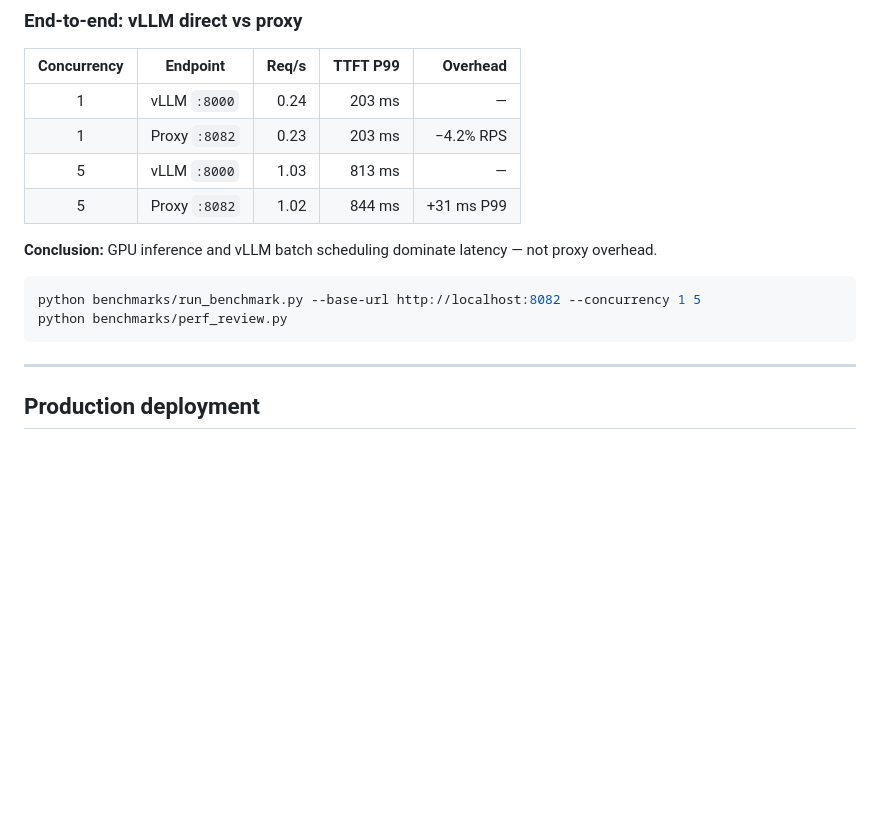
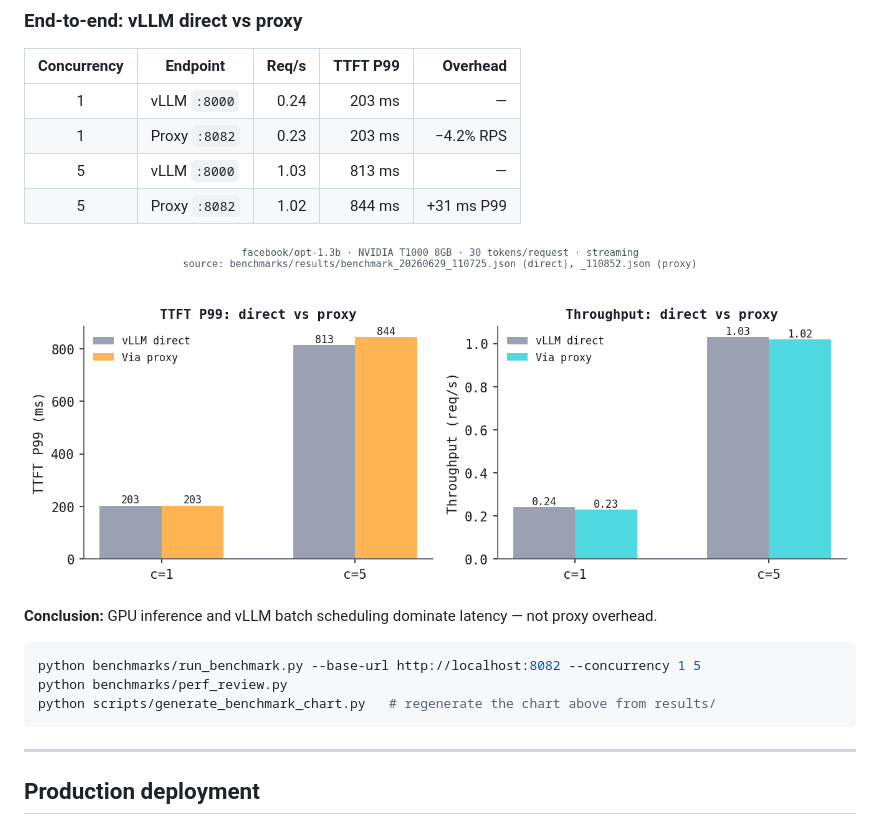
Before and after one commit to ArchanaChetan07/ai-inference-observability-platform, a Markdown page: README.md, the part around one of its changes. Rendered like a GitHub page; pictures changed too: docs/images/benchmark-overhead.png (added); blank space fills up the shorter version.

````diff
--- a/README.md
+++ b/README.md
@@ -255,11 +280,14 @@ Details: [`docs/opentelemetry.md`](docs/opentelemetry.md)
 | 5 | vLLM `:8000` | 1.03 | 813 ms | — |
 | 5 | Proxy `:8082` | 1.02 | 844 ms | +31 ms P99 |
 
+![Bar charts comparing vLLM direct vs proxy: TTFT P99 in milliseconds and throughput in requests/sec, at concurrency 1 and 5, showing near-identical values between direct and proxied requests](docs/images/benchmark-overhead.png)
+
 **Conclusion:** GPU inference and vLLM batch scheduling dominate latency — not proxy overhead.
 
 ```bash
 python benchmarks/run_benchmark.py --base-url http://localhost:8082 --concurrency 1 5
 python benchmarks/perf_review.py
+python scripts/generate_benchmark_chart.py   # regenerate the chart above from results/
 ```
 
 ---
````
Also changed, not shown: other parts of README.md (+25 -0 lines), 1 other file.
